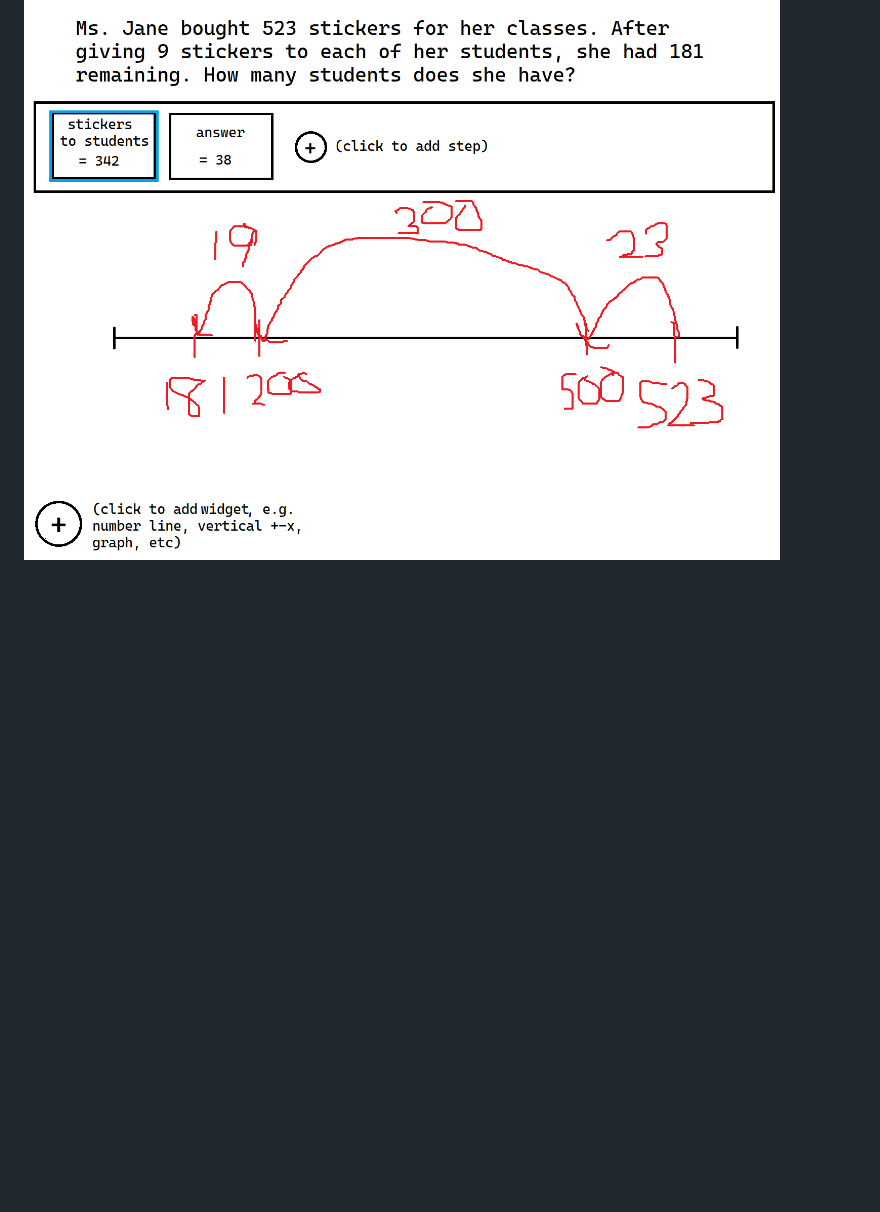
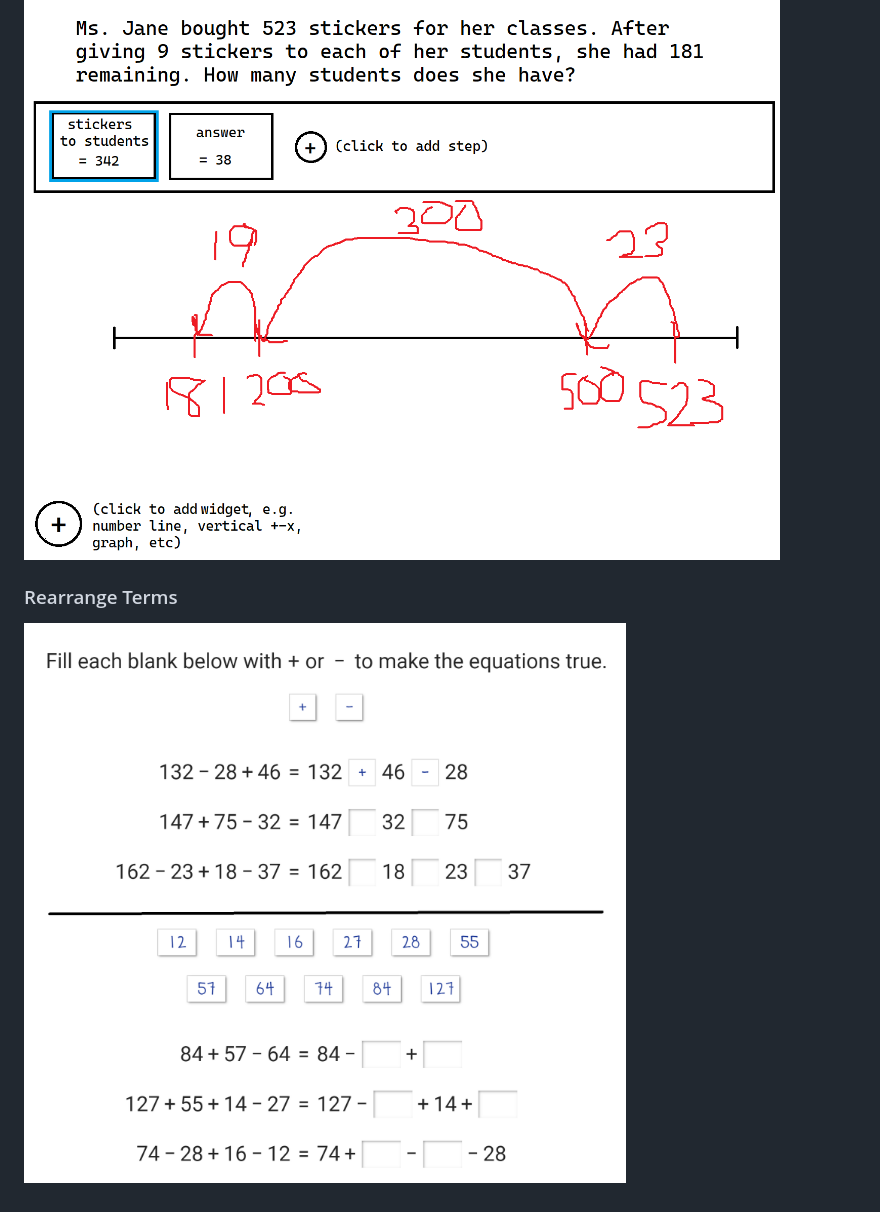
Before and after one commit to eulerphi/anki, a Markdown page: AnkiEducationalToolkit/README.md, the part around the change. GitHub-like rendering; pictures changed too: images/math_rearrange_terms.png (added); blank space fills up the shorter version.

```diff
--- a/AnkiEducationalToolkit/README.md
+++ b/AnkiEducationalToolkit/README.md
@@ -15,3 +15,7 @@ The letter tiles are moveable so a user can unscramble if desired.
 Support multi-step problems by having a separate "scratchpad" per step. Each step can add widgets as needed. Users interact with the widgets with hand writing / drawing.  Can drag words from the problem text to construct the title of the step.
 
 ![example](/images/math_toolbox.png)
+
+### Rearrange Terms
+
+![example](/images/math_rearrange_terms.png)
```
Also changed, not shown: 5 other files.
